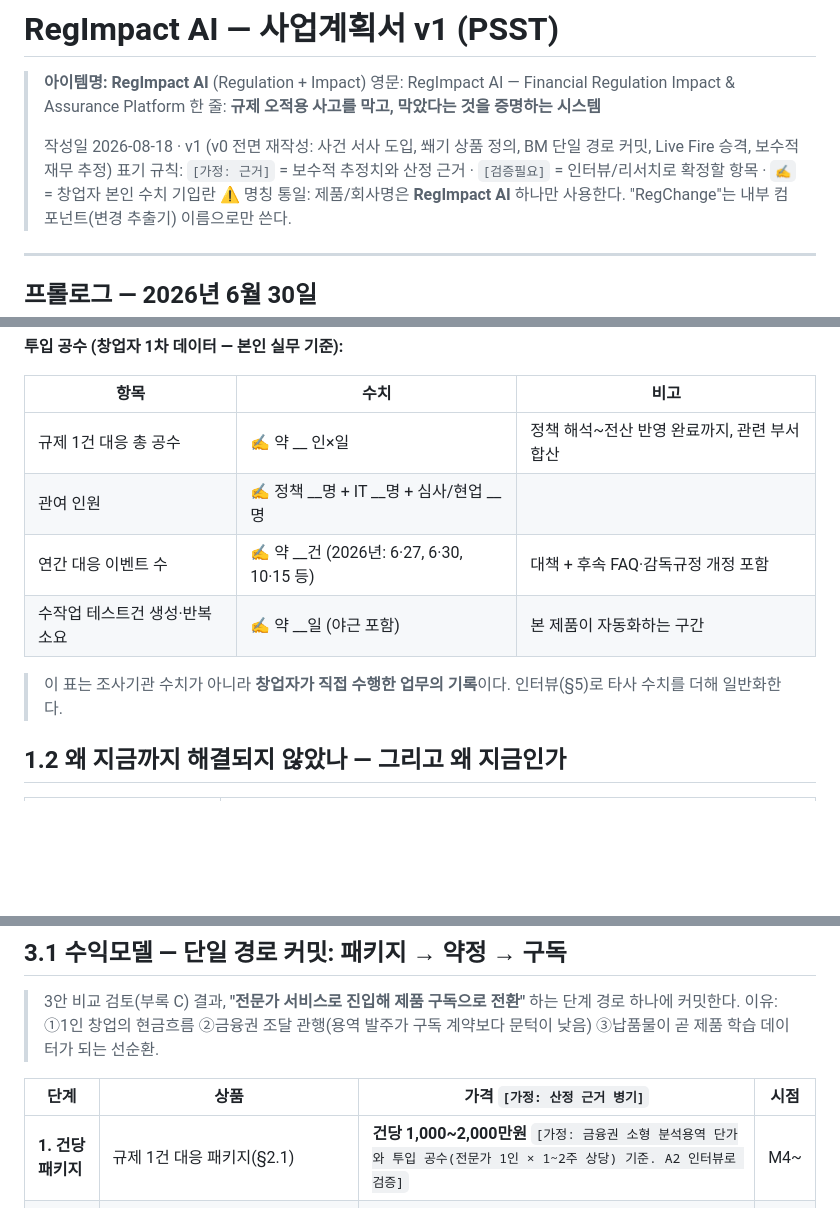
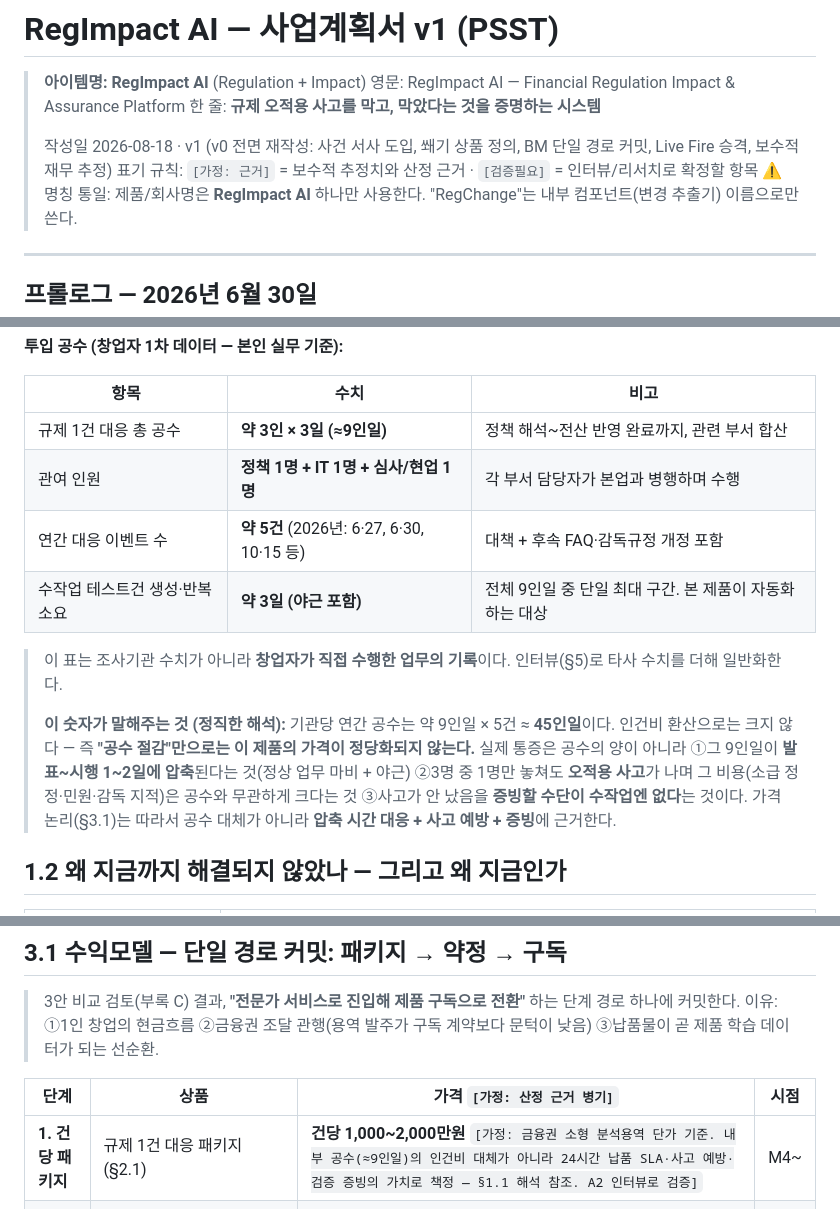
Before and after one commit to AHRA-June/RegImpact_AI, a Markdown page: docs/business/BUSINESS_PLAN_v1.md, 3 parts joined by grey strips. Rendered like a GitHub page; blank space fills up the shorter version.

Commit message:
docs(business): 창업자 공수 실측치 반영 (v1.1)
- 규제 1건 대응: 3인×3일(≈9인일), 관여 3명(정책·IT·심사/현업 각 1)
- 연간 이벤트 약 5건, 수작업 테스트 생성·반복 약 3일(단일 최대 구간)
- 정직한 해석 추가: 연 45인일 → 공수 절감만으론 가격 정당화 불가.
  가치 근거를 시간 압축 대응 + 사고 예방 + 증빙으로 재정렬
- §3.1 패키지 가격 산정 근거를 동일 논리로 보강

Co-Authored-By: Claude Opus 5 <noreply@anthropic.com>
Claude-Session: https://claude.ai/code/session_014Xy73cUUJ3rgmKQP9dSdKJ

```diff
--- a/docs/business/BUSINESS_PLAN_v1.md
+++ b/docs/business/BUSINESS_PLAN_v1.md
@@ -5,7 +5,7 @@
 > 한 줄: **규제 오적용 사고를 막고, 막았다는 것을 증명하는 시스템**
 >
 > 작성일 2026-08-18 · v1 (v0 전면 재작성: 사건 서사 도입, 쐐기 상품 정의, BM 단일 경로 커밋, Live Fire 승격, 보수적 재무 추정)
-> 표기 규칙: `[가정: 근거]` = 보수적 추정치와 산정 근거 · `[검증필요]` = 인터뷰/리서치로 확정할 항목 · `✍️` = 창업자 본인 수치 기입란
+> 표기 규칙: `[가정: 근거]` = 보수적 추정치와 산정 근거 · `[검증필요]` = 인터뷰/리서치로 확정할 항목
 > ⚠️ 명칭 통일: 제품/회사명은 **RegImpact AI** 하나만 사용한다. "RegChange"는 내부 컴포넌트(변경 추출기) 이름으로만 쓴다.
 
 ---
@@ -68,12 +68,14 @@ RegImpact AI는 이 하루를 위해 만들어졌다. 공식 원문에서 무엇
 
 | 항목 | 수치 | 비고 |
 |---|---|---|
-| 규제 1건 대응 총 공수 | ✍️ 약 __ 인×일 | 정책 해석~전산 반영 완료까지, 관련 부서 합산 |
-| 관여 인원 | ✍️ 정책 __명 + IT __명 + 심사/현업 __명 | |
-| 연간 대응 이벤트 수 | ✍️ 약 __건 (2026년: 6·27, 6·30, 10·15 등) | 대책 + 후속 FAQ·감독규정 개정 포함 |
-| 수작업 테스트건 생성·반복 소요 | ✍️ 약 __일 (야근 포함) | 본 제품이 자동화하는 구간 |
+| 규제 1건 대응 총 공수 | **약 3인 × 3일 (≈9인일)** | 정책 해석~전산 반영 완료까지, 관련 부서 합산 |
+| 관여 인원 | **정책 1명 + IT 1명 + 심사/현업 1명** | 각 부서 담당자가 본업과 병행하며 수행 |
+| 연간 대응 이벤트 수 | **약 5건** (2026년: 6·27, 6·30, 10·15 등) | 대책 + 후속 FAQ·감독규정 개정 포함 |
+| 수작업 테스트건 생성·반복 소요 | **약 3일 (야근 포함)** | 전체 9인일 중 단일 최대 구간. 본 제품이 자동화하는 대상 |
 
 > 이 표는 조사기관 수치가 아니라 **창업자가 직접 수행한 업무의 기록**이다. 인터뷰(§5)로 타사 수치를 더해 일반화한다.
+>
+> **이 숫자가 말해주는 것 (정직한 해석):** 기관당 연간 공수는 약 9인일 × 5건 ≈ **45인일**이다. 인건비 환산으로는 크지 않다 — 즉 **"공수 절감"만으로는 이 제품의 가격이 정당화되지 않는다.** 실제 통증은 공수의 양이 아니라 ①그 9인일이 **발표~시행 1~2일에 압축**된다는 것(정상 업무 마비 + 야근) ②3명 중 1명만 놓쳐도 **오적용 사고**가 나며 그 비용(소급 정정·민원·감독 지적)은 공수와 무관하게 크다는 것 ③사고가 안 났음을 **증빙할 수단이 수작업엔 없다**는 것이다. 가격 논리(§3.1)는 따라서 공수 대체가 아니라 **압축 시간 대응 + 사고 예방 + 증빙**에 근거한다.
 
 ## 1.2 왜 지금까지 해결되지 않았나 — 그리고 왜 지금인가
 
@@ -234,7 +236,7 @@ Git commit <hash> · 원문 sha256 <hash> · 산출물 링크
 
 | 단계 | 상품 | 가격 `[가정: 산정 근거 병기]` | 시점 |
 |---|---|---|---|
-| **1. 건당 패키지** | 규제 1건 대응 패키지(§2.1) | **건당 1,000~2,000만원** `[가정: 금융권 소형 분석용역 단가와 투입 공수(전문가 1인 × 1~2주 상당) 기준. A2 인터뷰로 검증]` | M4~ |
+| **1. 건당 패키지** | 규제 1건 대응 패키지(§2.1) | **건당 1,000~2,000만원** `[가정: 금융권 소형 분석용역 단가 기준. 내부 공수(≈9인일)의 인건비 대체가 아니라 24시간 납품 SLA·사고 예방·검증 증빙의 가치로 책정 — §1.1 해석 참조. A2 인터뷰로 검증]` | M4~ |
 | **2. 연간 약정** | 연 N건 대응 + 우선 대응 SLA | **연 3,000~5,000만원** `[가정: 연 4건 × 건당가 할인. 예산 항목: 용역비 또는 전산 유지보수비]` | M9~ |
 | **3. 상시 구독** | 규제 모니터링 + 룰 회귀 상시 실행 + 감사증적 대시보드 + 이벤트 시 자동 초안 | **연 5,000만~1억원(기관 규모별)** `[가정: 국내 금융 컴플라이언스 솔루션 연 라이선스 관행 범위. 검증필요]` | Y2~ |
 
```
Also changed, not shown: other parts of docs/business/BUSINESS_PLAN_v1.md (+1 -0 lines), docs/01_PROJECT_STATE.md (+2 -0 lines).
